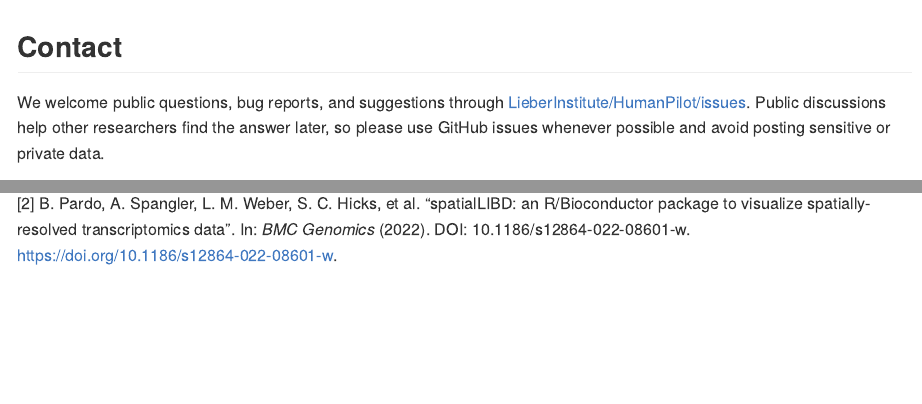
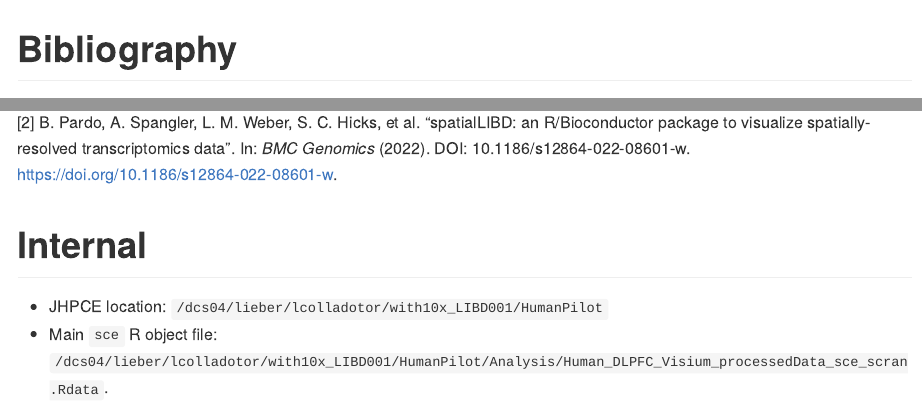
Before and after one commit to LieberInstitute/HumanPilot, an R Markdown document (README.Rmd): the page in a window 1100 px wide, from 7150 px down before the commit and from 7200 px down after it, and a second part further down, joined at a grey line. The pictures show the output file README.md that the author committed with the source, drawn offline in the style of GitHub; badge pictures from the web are left out.

Commit message:
Revert README and community file additions

````diff
--- a/README.Rmd
+++ b/README.Rmd
@@ -279,10 +279,6 @@ We would like to highlight that a lot of the plotting code and functionality fro
 
 Contains outputs from the different unsupervised, semi-supervised, known gene marker based and other clustering results. The analysis code that generates these CSV files is located inside R Markdown files at the [Analysis](Analysis/) directory such as [SpatialDE_clustering.Rmd](Analysis/SpatialDE_clustering.Rmd).
 
-## Contact
-
-We welcome public questions, bug reports, and suggestions through [LieberInstitute/HumanPilot/issues](https://github.com/LieberInstitute/HumanPilot/issues). Public discussions help other researchers find the answer later, so please use GitHub issues whenever possible and avoid posting sensitive or private data.
-
 <a href="https://www.libd.org/"><img src="http://lcolladotor.github.io/img/LIBD_logo.jpg" width="250px"></a>
 
 # Bibliography
@@ -291,3 +287,8 @@ We welcome public questions, bug reports, and suggestions through [LieberInstitu
 ## Print bibliography
 bibliography()
 ```
+
+# Internal
+
+* JHPCE location: `/dcs04/lieber/lcolladotor/with10x_LIBD001/HumanPilot`
+* Main `sce` R object file: `/dcs04/lieber/lcolladotor/with10x_LIBD001/HumanPilot/Analysis/Human_DLPFC_Visium_processedData_sce_scran.Rdata`.
````
Also changed, not shown: .github/CODE_OF_CONDUCT.md (deleted), .github/CONTRIBUTING.md (deleted), .github/SUPPORT.md (deleted), README.md.
